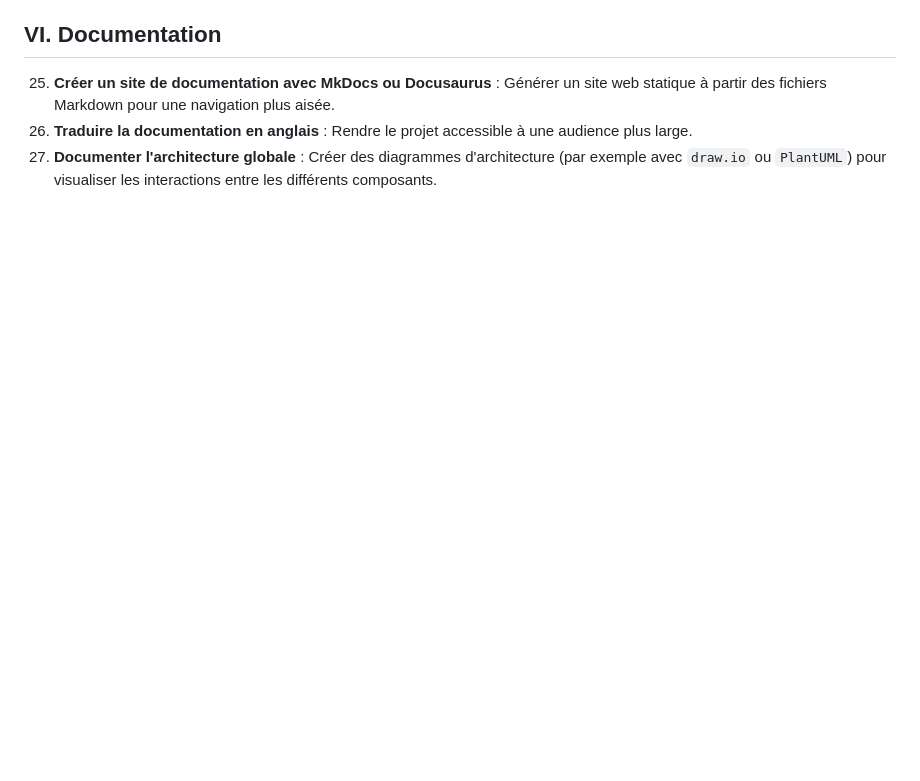
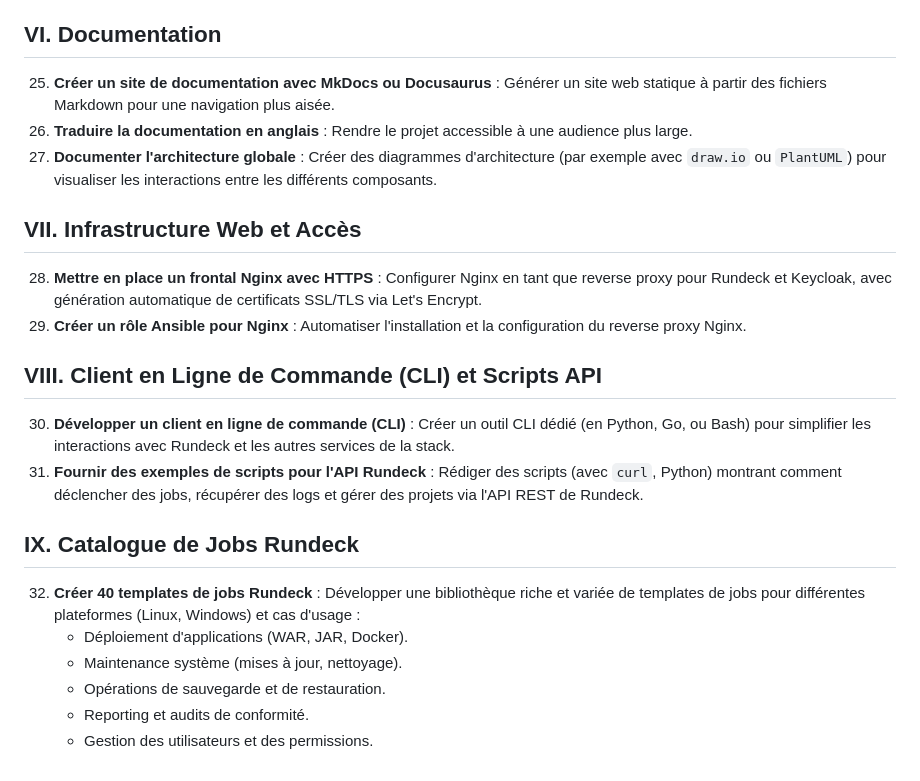
Before and after one commit to jmrenouard/rundeck-training, a Markdown page: roadmap.md, the part around the change. Rendered like a GitHub page; blank space fills up the shorter version.

Commit message:
feat: Update project roadmap with new suggestions
This commit enhances the project roadmap with several new proposals based on user feedback:

- Add a section for setting up an Nginx reverse proxy with HTTPS.
- Introduce a dedicated section for developing a command-line client (CLI).
- Include the creation of API scripts (cURL, Python) to interact with the Rundeck API.
- Add an ambitious goal to create a catalog of 40 Rundeck job templates for various platforms and use cases.

```diff
--- a/roadmap.md
+++ b/roadmap.md
@@ -46,3 +46,22 @@ Ce document présente une feuille de route pour les évolutions futures de ce d
 25. **Créer un site de documentation avec MkDocs ou Docusaurus** : Générer un site web statique à partir des fichiers Markdown pour une navigation plus aisée.
 26. **Traduire la documentation en anglais** : Rendre le projet accessible à une audience plus large.
 27. **Documenter l'architecture globale** : Créer des diagrammes d'architecture (par exemple avec `draw.io` ou `PlantUML`) pour visualiser les interactions entre les différents composants.
+
+## VII. Infrastructure Web et Accès
+
+28. **Mettre en place un frontal Nginx avec HTTPS** : Configurer Nginx en tant que reverse proxy pour Rundeck et Keycloak, avec génération automatique de certificats SSL/TLS via Let's Encrypt.
+29. **Créer un rôle Ansible pour Nginx** : Automatiser l'installation et la configuration du reverse proxy Nginx.
+
+## VIII. Client en Ligne de Commande (CLI) et Scripts API
+
+30. **Développer un client en ligne de commande (CLI)** : Créer un outil CLI dédié (en Python, Go, ou Bash) pour simplifier les interactions avec Rundeck et les autres services de la stack.
+31. **Fournir des exemples de scripts pour l'API Rundeck** : Rédiger des scripts (avec `curl`, Python) montrant comment déclencher des jobs, récupérer des logs et gérer des projets via l'API REST de Rundeck.
+
+## IX. Catalogue de Jobs Rundeck
+
+32. **Créer 40 templates de jobs Rundeck** : Développer une bibliothèque riche et variée de templates de jobs pour différentes plateformes (Linux, Windows) et cas d'usage :
+    *   Déploiement d'applications (WAR, JAR, Docker).
+    *   Maintenance système (mises à jour, nettoyage).
+    *   Opérations de sauvegarde et de restauration.
+    *   Reporting et audits de conformité.
+    *   Gestion des utilisateurs et des permissions.
```
